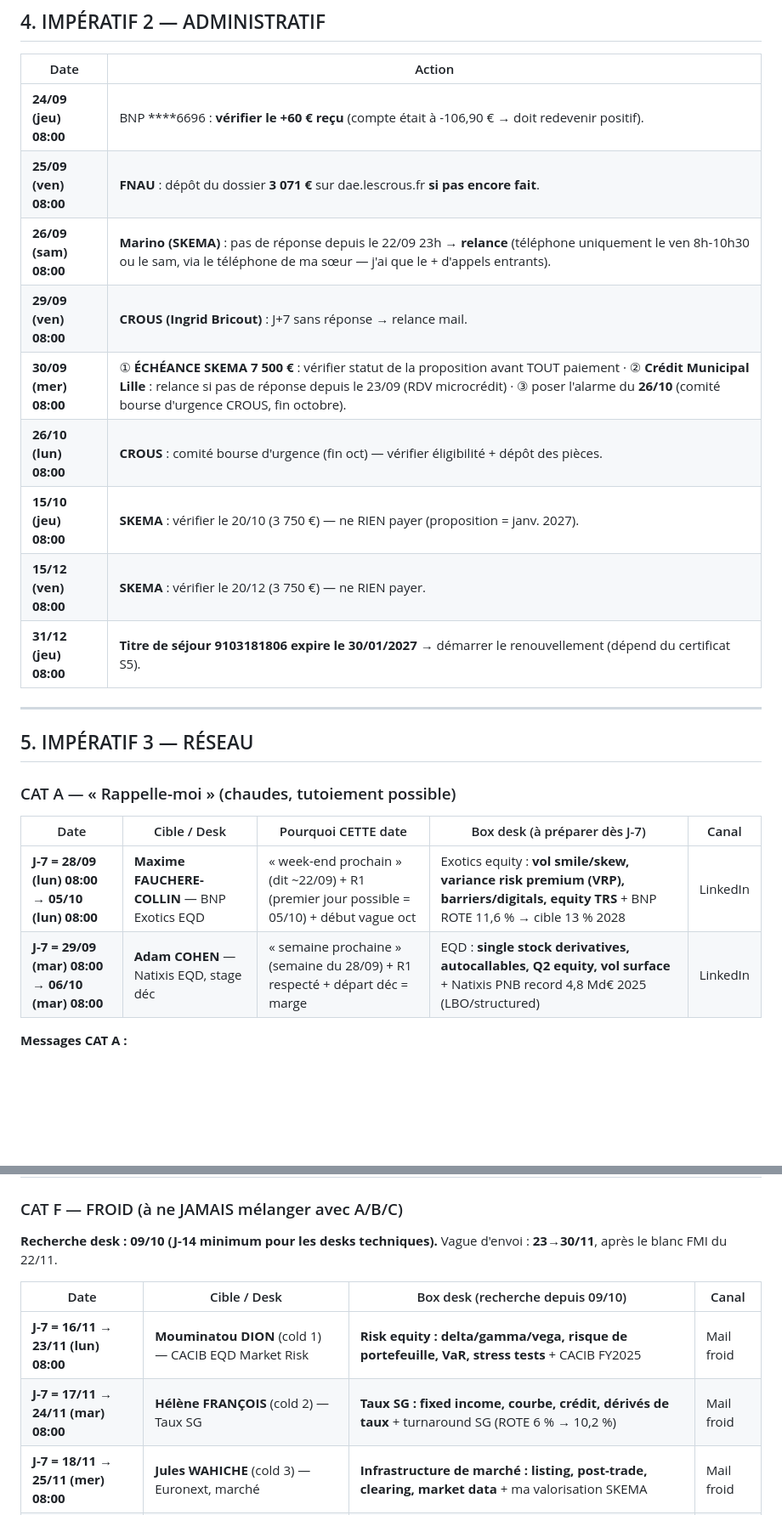
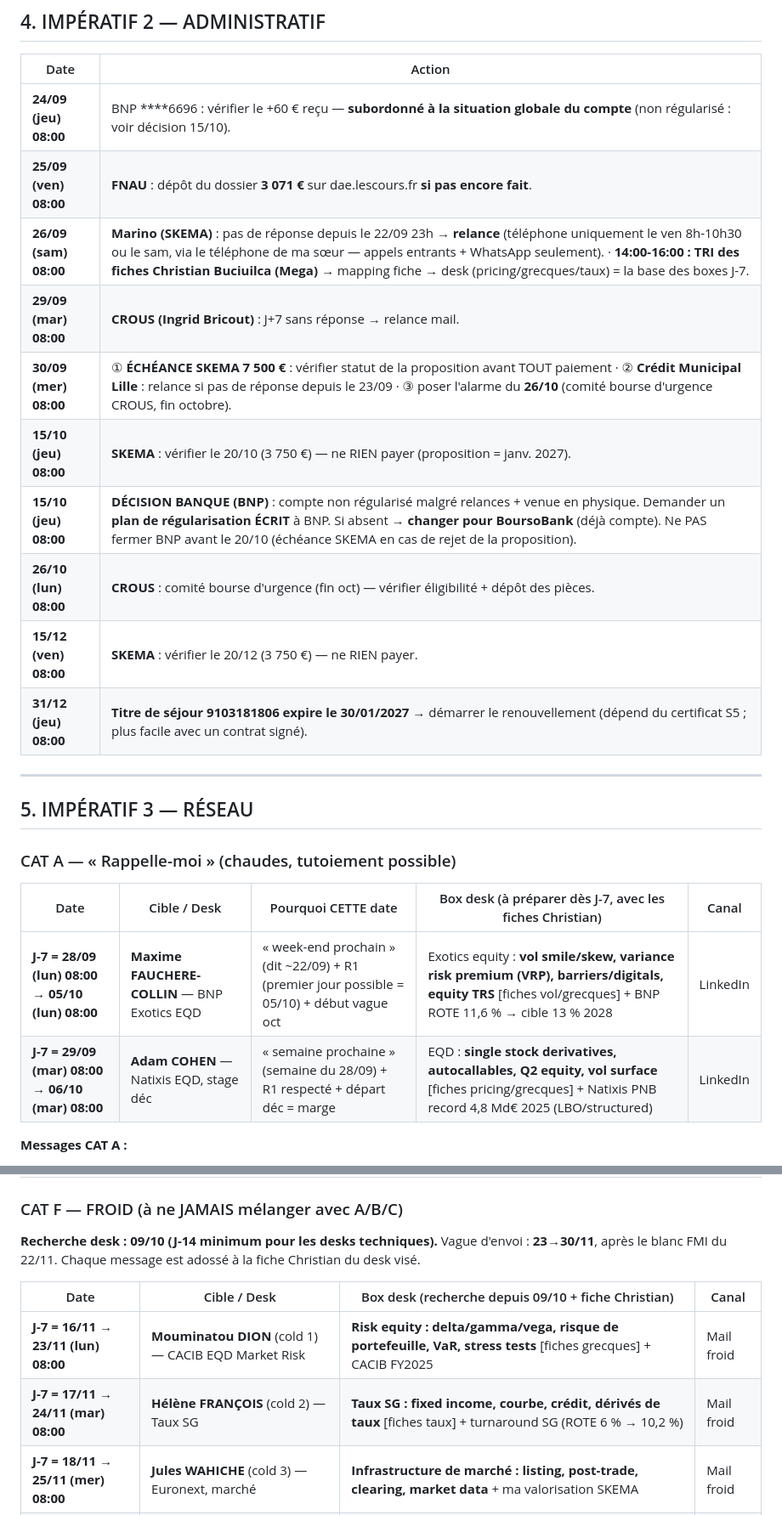
Before and after one commit to Calvin29990/SKEMA-FRONT, a Markdown page: PROMPT-GLOBAL-GEMINI-calendrier-reseaux-2026-09-24.md, 2 parts joined by grey strips. Shown at 85% size. Drawn GitHub-style; blank space fills up the shorter version.

Commit message:
Prompt Gemini v2: +delai personnel 31/11 +PHASE 4 elargissement +decision banque 15/10 +tri fiches Christian 26/09; 00 MAJ
Co-authored-by: arena-agent <297053741+arena-agent@users.noreply.github.com>

```diff
--- a/PROMPT-GLOBAL-GEMINI-calendrier-reseaux-2026-09-24.md
+++ b/PROMPT-GLOBAL-GEMINI-calendrier-reseaux-2026-09-24.md
@@ -49,25 +52,26 @@ Tu es mon scheduler, connecté à mon **Google Calendar (Examens)** et à mes **
 ## 4. IMPÉRATIF 2 — ADMINISTRATIF
 | Date | Action |
 |---|---|
-| **24/09 (jeu) 08:00** | BNP ****6696 : **vérifier le +60 € reçu** (compte était à -106,90 € → doit redevenir positif). |
-| **25/09 (ven) 08:00** | **FNAU** : dépôt du dossier **3 071 €** sur dae.lescrous.fr **si pas encore fait**. |
-| **26/09 (sam) 08:00** | **Marino (SKEMA)** : pas de réponse depuis le 22/09 23h → **relance** (téléphone uniquement le ven 8h-10h30 ou le sam, via le téléphone de ma sœur — j'ai que le + d'appels entrants). |
-| **29/09 (ven) 08:00** | **CROUS (Ingrid Bricout)** : J+7 sans réponse → relance mail. |
-| **30/09 (mer) 08:00** | ① **ÉCHÉANCE SKEMA 7 500 €** : vérifier statut de la proposition avant TOUT paiement · ② **Crédit Municipal Lille** : relance si pas de réponse depuis le 23/09 (RDV microcrédit) · ③ poser l'alarme du **26/10** (comité bourse d'urgence CROUS, fin octobre). |
+| **24/09 (jeu) 08:00** | BNP ****6696 : vérifier le +60 € reçu — **subordonné à la situation globale du compte** (non régularisé : voir décision 15/10). |
+| **25/09 (ven) 08:00** | **FNAU** : dépôt du dossier **3 071 €** sur dae.lescours.fr **si pas encore fait**. |
+| **26/09 (sam) 08:00** | **Marino (SKEMA)** : pas de réponse depuis le 22/09 23h → **relance** (téléphone uniquement le ven 8h-10h30 ou le sam, via le téléphone de ma sœur — appels entrants + WhatsApp seulement). · **14:00-16:00 : TRI des fiches Christian Buciuilca (Mega)** → mapping fiche → desk (pricing/grecques/taux) = la base des boxes J-7. |
+| **29/09 (mar) 08:00** | **CROUS (Ingrid Bricout)** : J+7 sans réponse → relance mail. |
+| **30/09 (mer) 08:00** | ① **ÉCHÉANCE SKEMA 7 500 €** : vérifier statut de la proposition avant TOUT paiement · ② **Crédit Municipal Lille** : relance si pas de réponse depuis le 23/09 · ③ poser l'alarme du **26/10** (comité bourse d'urgence CROUS, fin octobre). |
+| **15/10 (jeu) 08:00** | **SKEMA** : vérifier le 20/10 (3 750 €) — ne RIEN payer (proposition = janv. 2027). |
+| **15/10 (jeu) 08:00** | **DÉCISION BANQUE (BNP)** : compte non régularisé malgré relances + venue en physique. Demander un **plan de régularisation ÉCRIT** à BNP. Si absent → **changer pour BoursoBank** (déjà compte). Ne PAS fermer BNP avant le 20/10 (échéance SKEMA en cas de rejet de la proposition). |
 | **26/10 (lun) 08:00** | **CROUS** : comité bourse d'urgence (fin oct) — vérifier éligibilité + dépôt des pièces. |
-| **15/10 (jeu) 08:00** | **SKEMA** : vérifier le 20/10 (3 750 €) — ne RIEN payer (proposition = janv. 2027). |
 | **15/12 (ven) 08:00** | **SKEMA** : vérifier le 20/12 (3 750 €) — ne RIEN payer. |
-| **31/12 (jeu) 08:00** | **Titre de séjour 9103181806 expire le 30/01/2027** → démarrer le renouvellement (dépend du certificat S5). |
+| **31/12 (jeu) 08:00** | **Titre de séjour 9103181806 expire le 30/01/2027** → démarrer le renouvellement (dépend du certificat S5 ; plus facile avec un contrat signé). |
 
 ---
 
 ## 5. IMPÉRATIF 3 — RÉSEAU
 
 ### CAT A — « Rappelle-moi » (chaudes, tutoiement possible)
-| Date | Cible / Desk | Pourquoi CETTE date | Box desk (à préparer dès J-7) | Canal |
+| Date | Cible / Desk | Pourquoi CETTE date | Box desk (à préparer dès J-7, avec les fiches Christian) | Canal |
 |---|---|---|---|---|
-| **J-7 = 28/09 (lun) 08:00** → **05/10 (lun) 08:00** | **Maxime FAUCHERE-COLLIN** — BNP Exotics EQD | « week-end prochain » (dit ~22/09) + R1 (premier jour possible = 05/10) + début vague oct | Exotics equity : **vol smile/skew, variance risk premium (VRP), barriers/digitals, equity TRS** + BNP ROTE 11,6 % → cible 13 % 2028 | LinkedIn |
-| **J-7 = 29/09 (mar) 08:00** → **06/10 (mar) 08:00** | **Adam COHEN** — Natixis EQD, stage déc | « semaine prochaine » (semaine du 28/09) + R1 respecté + départ déc = marge | EQD : **single stock derivatives, autocallables, Q2 equity, vol surface** + Natixis PNB record 4,8 Md€ 2025 (LBO/structured) | LinkedIn |
+| **J-7 = 28/09 (lun) 08:00** → **05/10 (lun) 08:00** | **Maxime FAUCHERE-COLLIN** — BNP Exotics EQD | « week-end prochain » (dit ~22/09) + R1 (premier jour possible = 05/10) + début vague oct | Exotics equity : **vol smile/skew, variance risk premium (VRP), barriers/digitals, equity TRS** [fiches vol/grecques] + BNP ROTE 11,6 % → cible 13 % 2028 | LinkedIn |
+| **J-7 = 29/09 (mar) 08:00** → **06/10 (mar) 08:00** | **Adam COHEN** — Natixis EQD, stage déc | « semaine prochaine » (semaine du 28/09) + R1 respecté + départ déc = marge | EQD : **single stock derivatives, autocallables, Q2 equity, vol surface** [fiches pricing/grecques] + Natixis PNB record 4,8 Md€ 2025 (LBO/structured) | LinkedIn |
 
 **Messages CAT A :**
 - **FC (05/10)** : « Salut Maxime, je te relance comme convenu. Je finalise mon M2 (Valuation + Capital Structure) et je bosse les vol surfaces equity et le VRP dans le cadre de mes cours. Concrètement, qu'est-ce qui fait un bon profil pour le desk exotics EQD chez BNP, et comment se passe une semaine type ? Bien à toi, Calvin. »
@@ -101,12 +105,12 @@ Tu es mon scheduler, connecté à mon **Google Calendar (Examens)** et à mes **
 | **22/10 (jeu) 08:00** | **VEILLE 2** : idem (dernière veille avant la vague novembre). |
 
 ### CAT F — FROID (à ne JAMAIS mélanger avec A/B/C)
-**Recherche desk : 09/10 (J-14 minimum pour les desks techniques).** Vague d'envoi : **23→30/11**, après le blanc FMI du 22/11.
+**Recherche desk : 09/10 (J-14 minimum pour les desks techniques).** Vague d'envoi : **23→30/11**, après le blanc FMI du 22/11. Chaque message est adossé à la fiche Christian du desk visé.
 
-| Date | Cible / Desk | Box desk (recherche depuis 09/10) | Canal |
+| Date | Cible / Desk | Box desk (recherche depuis 09/10 + fiche Christian) | Canal |
 |---|---|---|---|
-| **J-7 = 16/11 → 23/11 (lun) 08:00** | **Mouminatou DION** (cold 1) — CACIB EQD Market Risk | **Risk equity : delta/gamma/vega, risque de portefeuille, VaR, stress tests** + CACIB FY2025 | Mail froid |
-| **J-7 = 17/11 → 24/11 (mar) 08:00** | **Hélène FRANÇOIS** (cold 2) — Taux SG | **Taux SG : fixed income, courbe, crédit, dérivés de taux** + turnaround SG (ROTE 6 % → 10,2 %) | Mail froid |
+| **J-7 = 16/11 → 23/11 (lun) 08:00** | **Mouminatou DION** (cold 1) — CACIB EQD Market Risk | **Risk equity : delta/gamma/vega, risque de portefeuille, VaR, stress tests** [fiches grecques] + CACIB FY2025 | Mail froid |
+| **J-7 = 17/11 → 24/11 (mar) 08:00** | **Hélène FRANÇOIS** (cold 2) — Taux SG | **Taux SG : fixed income, courbe, crédit, dérivés de taux** [fiches taux] + turnaround SG (ROTE 6 % → 10,2 %) | Mail froid |
 | **J-7 = 18/11 → 25/11 (mer) 08:00** | **Jules WAHICHE** (cold 3) — Euronext, marché | **Infrastructure de marché : listing, post-trade, clearing, market data** + ma valorisation SKEMA | Mail froid |
 | **J-7 = 20/11 → 27/11 (ven) 08:00** | **Victor BUMSEL** (cold 4) — Madrid, LatAm | **FX/EM : FX LatAm, croisés émergents, carry, cross-currency** + MON projet FX-LATAM | Mail froid |
 | **J-7 = 23/11 → 30/11 (lun) 08:00** | **SGCIB FX Sales Paris** (cold 5, candidature spontanée) | **FX sales : interbancaire, croisés EM/LatAm, flux clients (corpo/fonds), vol** + MON projet FX-LATAM | Mail froid |
```
Also changed, not shown: other parts of PROMPT-GLOBAL-GEMINI-calendrier-reseaux-2026-09-24.md (+25 -8 lines), 00-LIRE-EN-PREMIER-arena.md (+7 -2 lines).
